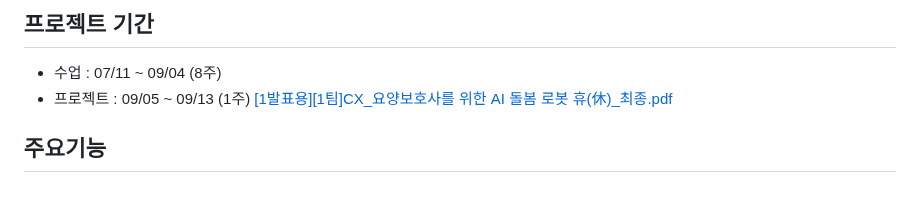
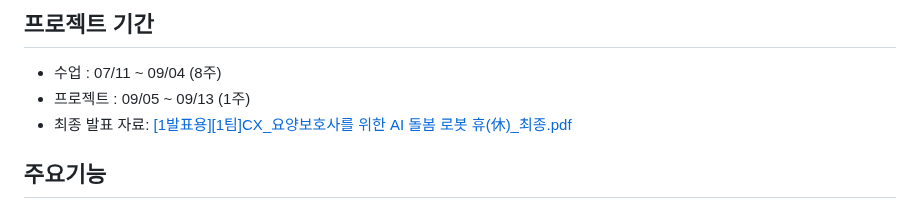
Before and after one commit to JiYeon-rhd/Hue, a Markdown page: README.md, the part around the change. Rendered like a GitHub page.

```diff
--- a/README.md
+++ b/README.md
@@ -42,7 +42,7 @@
 ## 프로젝트 기간
 - 수업 : 07/11 ~ 09/04 (8주)
 - 프로젝트 : 09/05 ~ 09/13 (1주)
-[[1발표용][1팀]CX_요양보호사를 위한 AI 돌봄 로봇 휴(休)_최종.pdf](https://github.com/user-attachments/files/17052183/1.1.CX_.AI._.pdf)
+- 최종 발표 자료: [[1발표용][1팀]CX_요양보호사를 위한 AI 돌봄 로봇 휴(休)_최종.pdf](https://github.com/user-attachments/files/17052183/1.1.CX_.AI._.pdf)
 
 
 ## 주요기능
```
